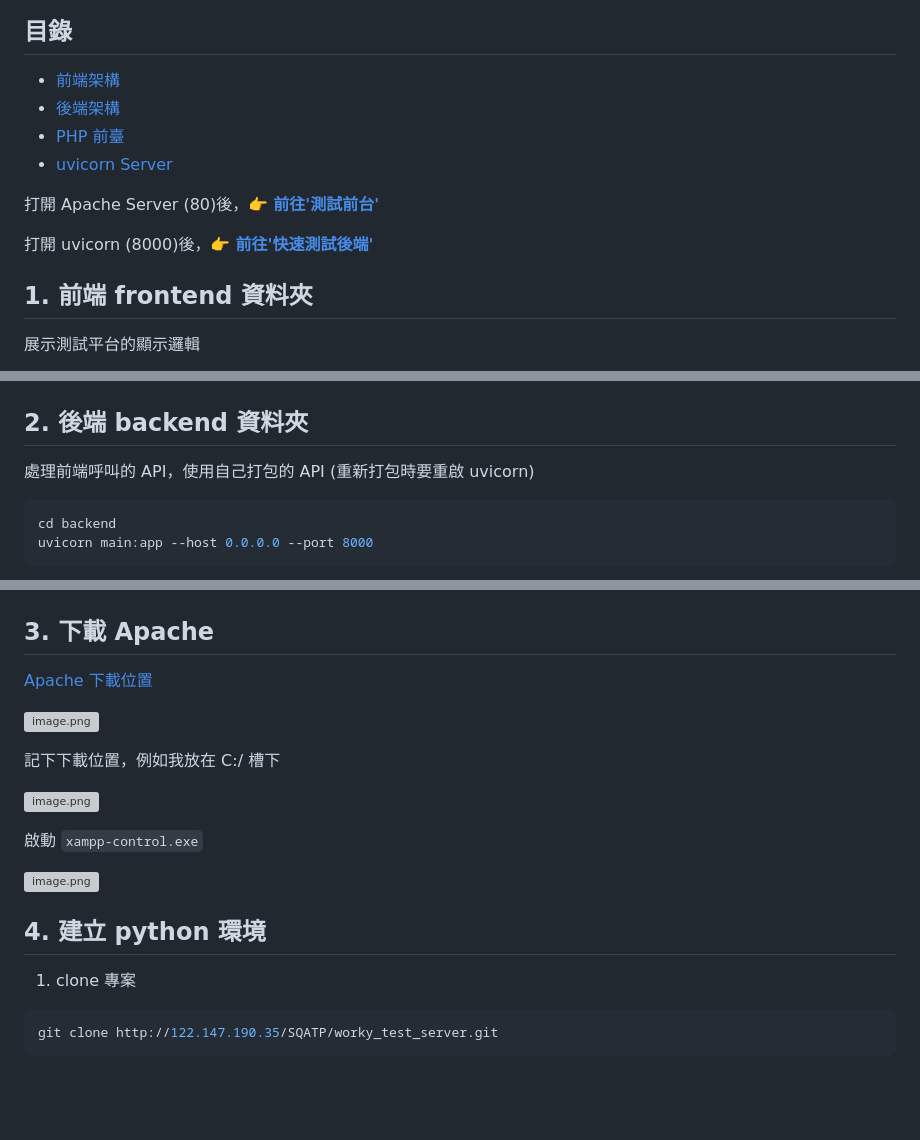
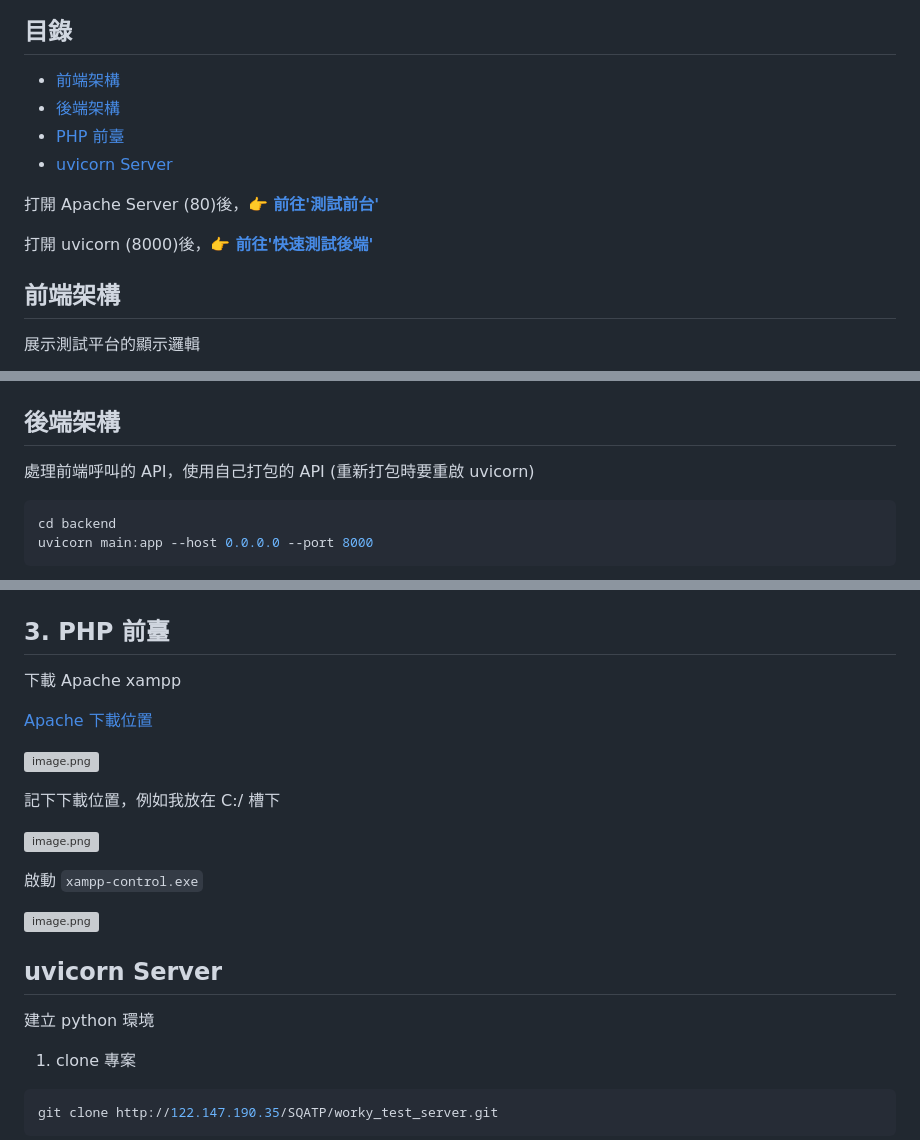
Before and after one commit to BrandonLeeTech/worky_test_server, a Markdown page: README.md, 3 parts joined by grey strips. Drawn GitHub-style; blank space fills up the shorter version; grey boxes are pictures that could not be loaded.

```diff
--- a/README.md
+++ b/README.md
@@ -20,7 +20,7 @@
 
 打開 uvicorn (8000)後，👉 **[前往'快速測試後端'](http://192.168.1.111:8000)**
 
-## 1. 前端 frontend 資料夾
+## 前端架構
 
 展示測試平台的顯示邏輯
 
@@ -72,7 +72,7 @@
 
 
 
-## 2. 後端 backend 資料夾
+## 後端架構
 
 處理前端呼叫的 API，使用自己打包的 API (重新打包時要重啟 uvicorn)
 
@@ -116,7 +116,9 @@ uvicorn main:app --host 0.0.0.0 --port 8000
 
 
 
-## 3. 下載 Apache
+## 3. PHP 前臺
+
+下載 Apache xampp
 
 [Apache 下載位置](https://www.apachefriends.org/download.html)
 
@@ -131,8 +133,9 @@ uvicorn main:app --host 0.0.0.0 --port 8000
 ![image.png](note_img/image24.png)
 
 
+## uvicorn Server
 
-## 4. 建立 python 環境
+建立 python 環境
 
 1. clone 專案
 
```
Also changed, not shown: other parts of README.md (+4 -4 lines).
